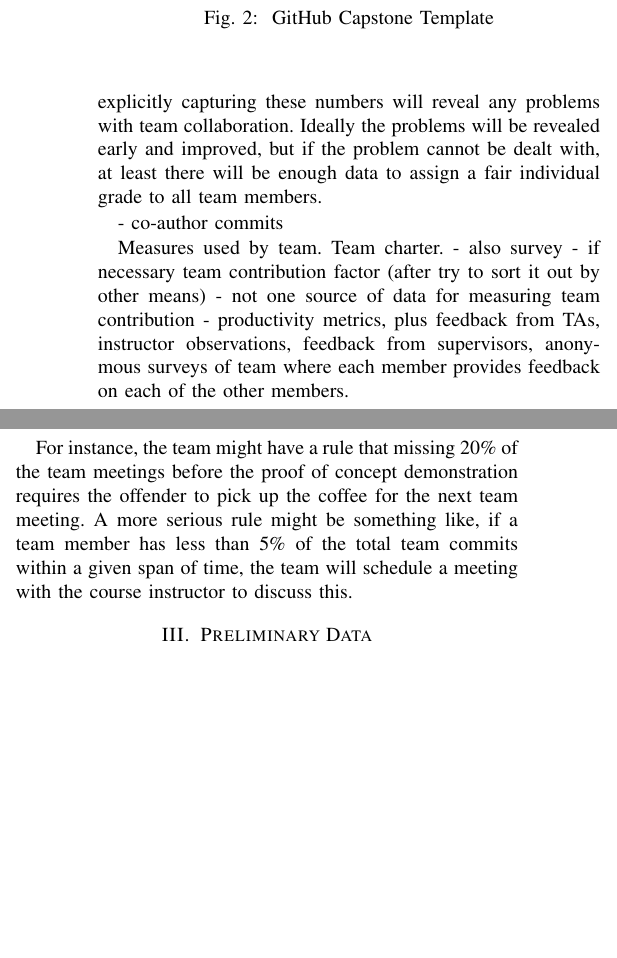
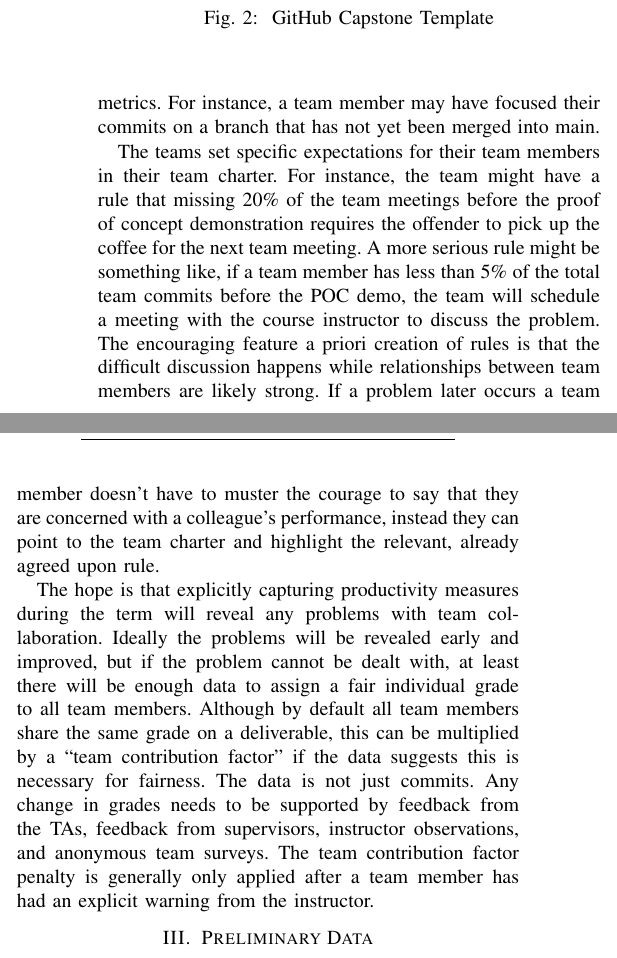
Before and after one commit to smiths/spreadOverTimeAndTeam, a LaTeX paper (SmithEtAl2024_CSEEnT.tex): two parts of the columns of page 3 of 5, joined at a grey line, cut so that both start at the same text, the shorter picture padded with empty space. Compiled offline with pdfLaTeX.

Commit message:
Completed first draft of "Team Contribution Measurement" section

```diff
--- a/SmithEtAl2024_CSEEnT.tex
+++ b/SmithEtAl2024_CSEEnT.tex
@@ -307,2 +303,0 @@ report the team can also record reasons for a team member to appear to perform
-poorly on any of the metrics. The hope for explicitly capturing these numbers
-will reveal any problems with team collaboration.  Ideally the problems will be
@@ -309,20 +307,31 @@ will reveal any problems with team collaboration.  Ideally the problems will be
+team member appears to perform poorly on any of the metrics. For instance, a
+team member may have focused their commits on a branch that has not yet been
+merged into main.
+
+The teams set specific expectations for their team members in their team
+charter. For instance, the team might have a rule that missing 20\% of the team
+meetings before the proof of concept demonstration requires the offender to pick
+up the coffee for the next team meeting. A more serious rule might be something
+like, if a team member has less than 5\% of the total team commits before the
+POC demo, the team will schedule a meeting with the course instructor to discuss
+the problem. The encouraging feature a priori creation of rules is that the
+difficult discussion happens while relationships between team members are likely
+strong.  If a problem later occurs a team member doesn't have to muster the
+courage to say that they are concerned with a colleague's performance, instead
+they can point to the team charter and highlight the relevant, already
+agreed upon rule.
+
+The hope is that explicitly capturing productivity measures during the term will
+reveal any problems with team collaboration.  Ideally the problems will be
 revealed early and improved, but if the problem cannot be dealt with, at least
 there will be enough data to assign a fair individual grade to all team members.
-
-- co-author commits
-
-Measures used by team.  Team charter.  - also survey - if necessary team
-contribution factor (after try to sort it out by other means) - not one source
-of data for measuring team contribution - productivity metrics, plus feedback
-from TAs, instructor observations, feedback from supervisors, anonymous surveys
-of team where each member provides feedback on each of the other members.
-
-For instance, the team might have a rule that missing 20\% of the team meetings
-before the proof of concept demonstration requires the offender to pick up the
-coffee for the next team meeting.  A more serious rule might be something like,
-if a team member has less than 5\% of the total team commits within a given span
-of time, the team will schedule a meeting with the course instructor to discuss
-this.
+Although by default all team members share the same grade on a deliverable, this
+can be multiplied by a ``team contribution factor'' if the data suggests this is
+necessary for fairness.  The data is not just commits.  Any change in grades
+needs to be supported by feedback from the TAs, feedback from supervisors,
+instructor observations, and anonymous team surveys.  The team contribution
+factor penalty is generally only applied after a team member has had an explicit
+warning from the instructor.
 
 \section{Preliminary Data} \label{SecPrelimData}
 
```
Also changed, not shown: SmithEtAl2024_CSEEnT.pdf, SmithEtAl2024_CSEEnT.tex (52 more changed lines).
